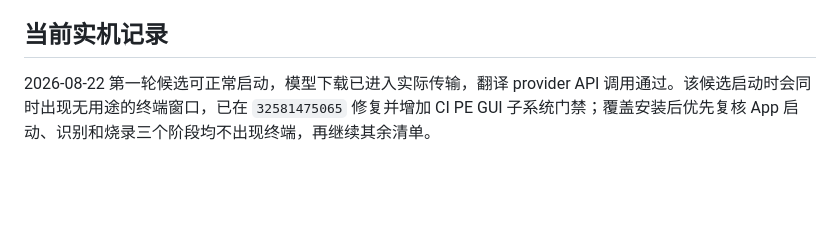
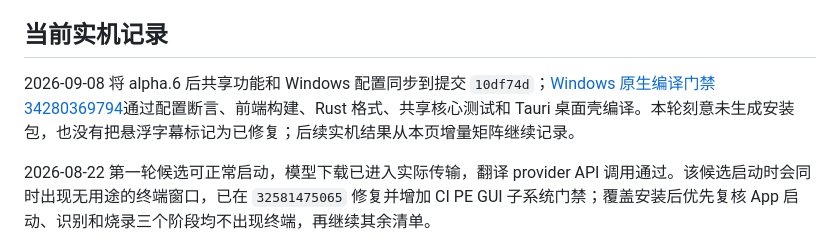
Before and after one commit to chai-yinfeng/Atogaki_Subtitle, a Markdown page: docs/windows-testing.md, the part around the change. GitHub-like rendering; blank space fills up the shorter version.

Commit message:
docs: record Windows baseline validation

```diff
--- a/docs/windows-testing.md
+++ b/docs/windows-testing.md
@@ -71,6 +71,8 @@ $actual -eq $expected
 
 ## 当前实机记录
 
+2026-09-08 将 alpha.6 后共享功能和 Windows 配置同步到提交 `10df74d`；[Windows 原生编译门禁 34280369794](https://github.com/chai-yinfeng/Atogaki_Subtitle/actions/runs/34280369794)通过配置断言、前端构建、Rust 格式、共享核心测试和 Tauri 桌面壳编译。本轮刻意未生成安装包，也没有把悬浮字幕标记为已修复；后续实机结果从本页增量矩阵继续记录。
+
 2026-08-22 第一轮候选可正常启动，模型下载已进入实际传输，翻译 provider API 调用通过。该候选启动时会同时出现无用途的终端窗口，已在 `32581475065` 修复并增加 CI PE GUI 子系统门禁；覆盖安装后优先复核 App 启动、识别和烧录三个阶段均不出现终端，再继续其余清单。
 
 2026-08-23 修复候选在当前实机测试范围内未再发现其他问题，允许将同一代码基线发布为 `v0.1.0-alpha.6`，由更多 Windows 用户扩大覆盖。尚未逐项记录的设备、路径、悬浮字幕、多显示器、真实英语／韩语媒体和卸载边界继续按本清单反馈，不因进入 prerelease 自动视为通过。
```
Also changed, not shown: docs/roadmap.md (+1 -1 lines), docs/windows-porting.md (+3 -3 lines).
